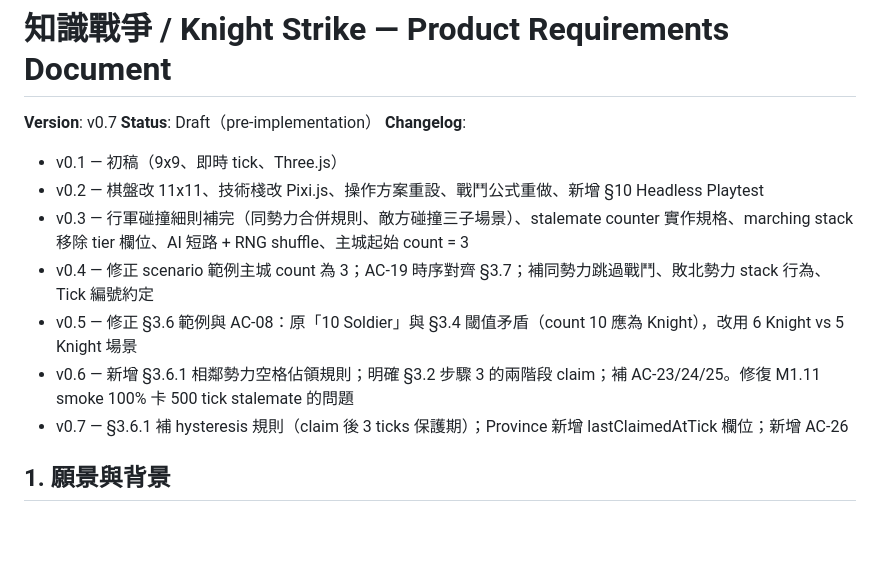
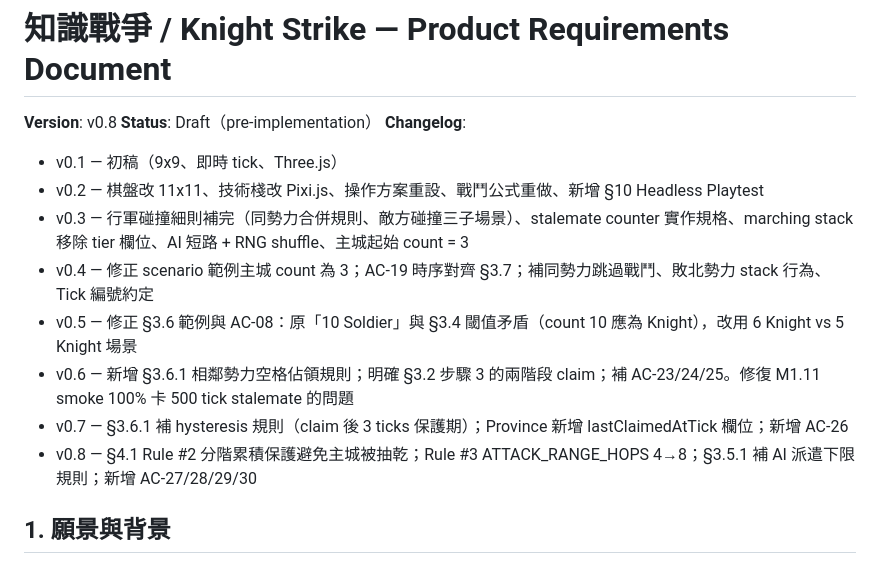
Before and after one commit to jackey8616/knight-strike, a Markdown page: docs/PRD.md, the part around one of its changes. GitHub-like rendering; blank space fills up the shorter version.

```diff
--- a/docs/PRD.md
+++ b/docs/PRD.md
@@ -1,6 +1,6 @@
 # 知識戰爭 / Knight Strike — Product Requirements Document
 
-**Version**: v0.7
+**Version**: v0.8
 **Status**: Draft（pre-implementation）
 **Changelog**:
 - v0.1 — 初稿（9x9、即時 tick、Three.js）
@@ -10,6 +10,7 @@
 - v0.5 — 修正 §3.6 範例與 AC-08：原「10 Soldier」與 §3.4 閾值矛盾（count 10 應為 Knight），改用 6 Knight vs 5 Knight 場景
 - v0.6 — 新增 §3.6.1 相鄰勢力空格佔領規則；明確 §3.2 步驟 3 的兩階段 claim；補 AC-23/24/25。修復 M1.11 smoke 100% 卡 500 tick stalemate 的問題
 - v0.7 — §3.6.1 補 hysteresis 規則（claim 後 3 ticks 保護期）；Province 新增 lastClaimedAtTick 欄位；新增 AC-26
+- v0.8 — §4.1 Rule #2 分階累積保護避免主城被抽乾；Rule #3 ATTACK_RANGE_HOPS 4→8；§3.5.1 補 AI 派遣下限規則；新增 AC-27/28/29/30
 
 ## 1. 願景與背景
 
```
Also changed, not shown: other parts of docs/PRD.md (+29 -3 lines).
